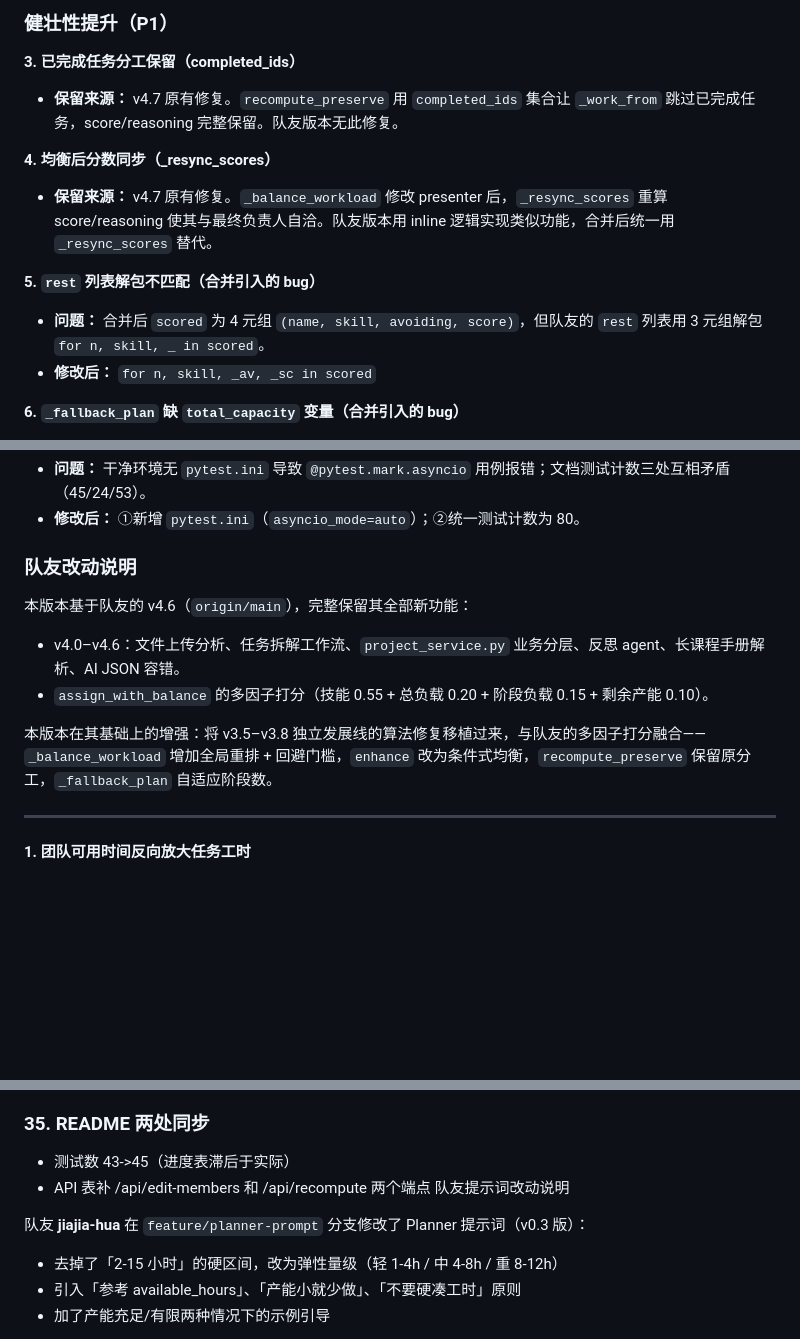
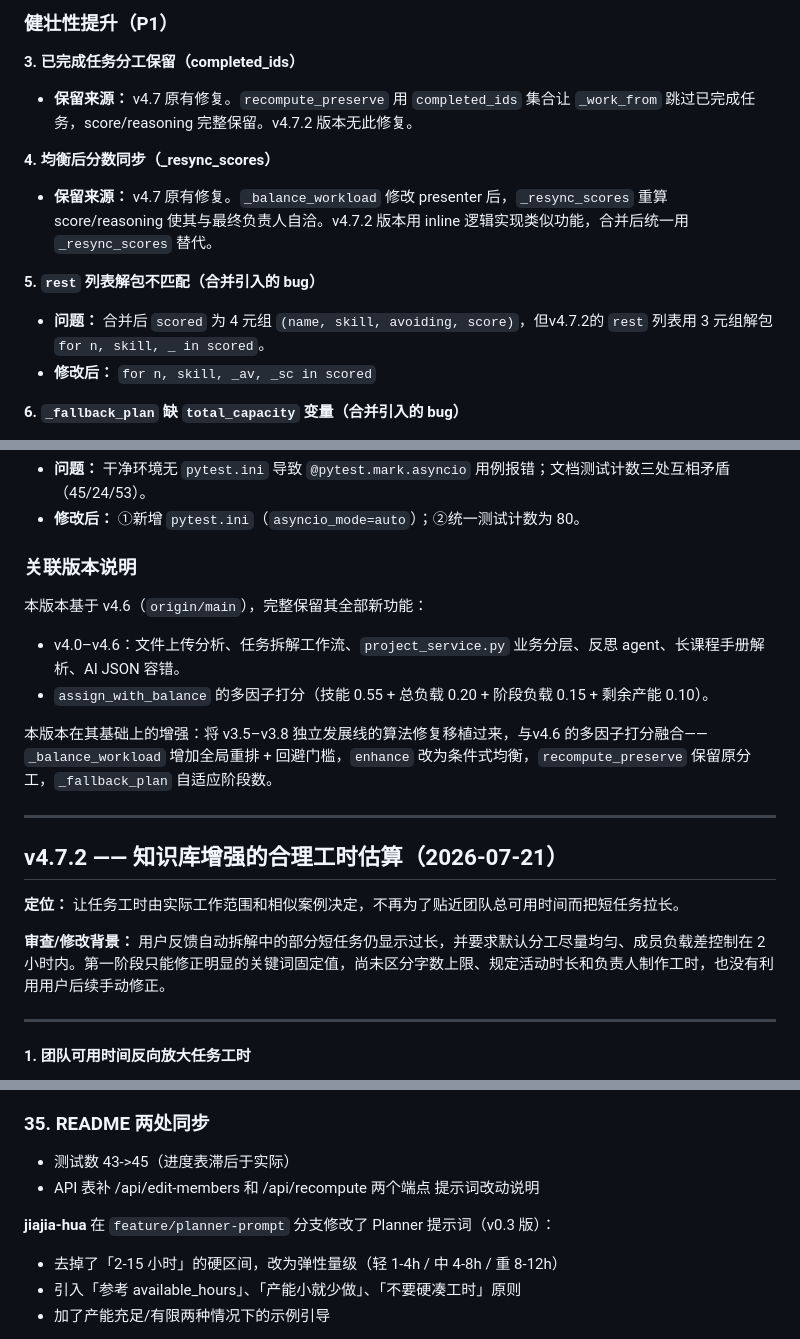
Before and after one commit to sytweijin/competition, a Markdown page: CHANGELOG.md, 3 parts joined by grey strips. Drawn GitHub-style; blank space fills up the shorter version.

```diff
--- a/CHANGELOG.md
+++ b/CHANGELOG.md
@@ -32,13 +32,13 @@
 ### 健壮性提升（P1）
 
 **3. 已完成任务分工保留（completed_ids）**
-- **保留来源：** v4.7 原有修复。`recompute_preserve` 用 `completed_ids` 集合让 `_work_from` 跳过已完成任务，score/reasoning 完整保留。队友版本无此修复。
+- **保留来源：** v4.7 原有修复。`recompute_preserve` 用 `completed_ids` 集合让 `_work_from` 跳过已完成任务，score/reasoning 完整保留。v4.7.2 版本无此修复。
 
 **4. 均衡后分数同步（_resync_scores）**
-- **保留来源：** v4.7 原有修复。`_balance_workload` 修改 presenter 后，`_resync_scores` 重算 score/reasoning 使其与最终负责人自洽。队友版本用 inline 逻辑实现类似功能，合并后统一用 `_resync_scores` 替代。
+- **保留来源：** v4.7 原有修复。`_balance_workload` 修改 presenter 后，`_resync_scores` 重算 score/reasoning 使其与最终负责人自洽。v4.7.2 版本用 inline 逻辑实现类似功能，合并后统一用 `_resync_scores` 替代。
 
 **5. `rest` 列表解包不匹配（合并引入的 bug）**
-- **问题：** 合并后 `scored` 为 4 元组 `(name, skill, avoiding, score)`，但队友的 `rest` 列表用 3 元组解包 `for n, skill, _ in scored`。
+- **问题：** 合并后 `scored` 为 4 元组 `(name, skill, avoiding, score)`，但v4.7.2的 `rest` 列表用 3 元组解包 `for n, skill, _ in scored`。
 - **修改后：** `for n, skill, _av, _sc in scored`
 
 **6. `_fallback_plan` 缺 `total_capacity` 变量（合并引入的 bug）**
@@ -147,13 +139,21 @@
 - **问题：** 干净环境无 `pytest.ini` 导致 `@pytest.mark.asyncio` 用例报错；文档测试计数三处互相矛盾（45/24/53）。
 - **修改后：** ①新增 `pytest.ini`（`asyncio_mode=auto`）；②统一测试计数为 80。
 
-### 队友改动说明
-
-本版本基于队友的 v4.6（`origin/main`），完整保留其全部新功能：
+### 关联版本说明
+
+本版本基于 v4.6（`origin/main`），完整保留其全部新功能：
 - v4.0–v4.6：文件上传分析、任务拆解工作流、`project_service.py` 业务分层、反思 agent、长课程手册解析、AI JSON 容错。
 - `assign_with_balance` 的多因子打分（技能 0.55 + 总负载 0.20 + 阶段负载 0.15 + 剩余产能 0.10）。
 
-本版本在其基础上的增强：将 v3.5–v3.8 独立发展线的算法修复移植过来，与队友的多因子打分融合——`_balance_workload` 增加全局重排 + 回避门槛，`enhance` 改为条件式均衡，`recompute_preserve` 保留原分工，`_fallback_plan` 自适应阶段数。
+本版本在其基础上的增强：将 v3.5–v3.8 独立发展线的算法修复移植过来，与v4.6 的多因子打分融合——`_balance_workload` 增加全局重排 + 回避门槛，`enhance` 改为条件式均衡，`recompute_preserve` 保留原分工，`_fallback_plan` 自适应阶段数。
+
+---
+
+## v4.7.2 —— 知识库增强的合理工时估算（2026-07-21）
+
+**定位：** 让任务工时由实际工作范围和相似案例决定，不再为了贴近团队总可用时间而把短任务拉长。
+
+**审查/修改背景：** 用户反馈自动拆解中的部分短任务仍显示过长，并要求默认分工尽量均匀、成员负载差控制在 2 小时内。第一阶段只能修正明显的关键词固定值，尚未区分字数上限、规定活动时长和负责人制作工时，也没有利用用户后续手动修正。
 
 ---
 
@@ -1514,9 +1514,9 @@ for t in plan.tasks:
 
 - 测试数 43->45（进度表滞后于实际）
 - API 表补 /api/edit-members 和 /api/recompute 两个端点
-队友提示词改动说明
-
-队友 **jiajia-hua** 在 `feature/planner-prompt` 分支修改了 Planner 提示词（v0.3 版）：
+提示词改动说明
+
+**jiajia-hua** 在 `feature/planner-prompt` 分支修改了 Planner 提示词（v0.3 版）：
 - 去掉了「2-15 小时」的硬区间，改为弹性量级（轻 1-4h / 中 4-8h / 重 8-12h）
 - 引入「参考 available_hours」、「产能小就少做」、「不要硬凑工时」原则
 - 加了产能充足/有限两种情况下的示例引导
```
Also changed, not shown: other parts of CHANGELOG.md (+24 -30 lines).
